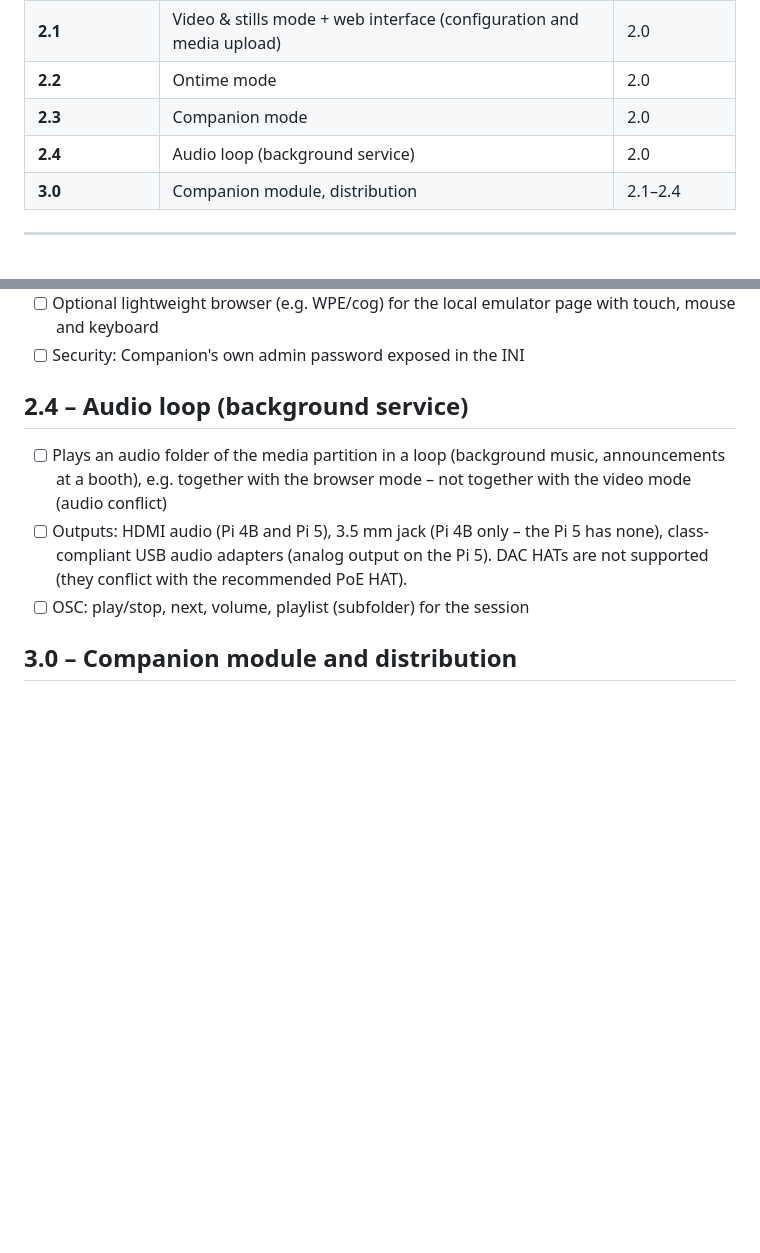
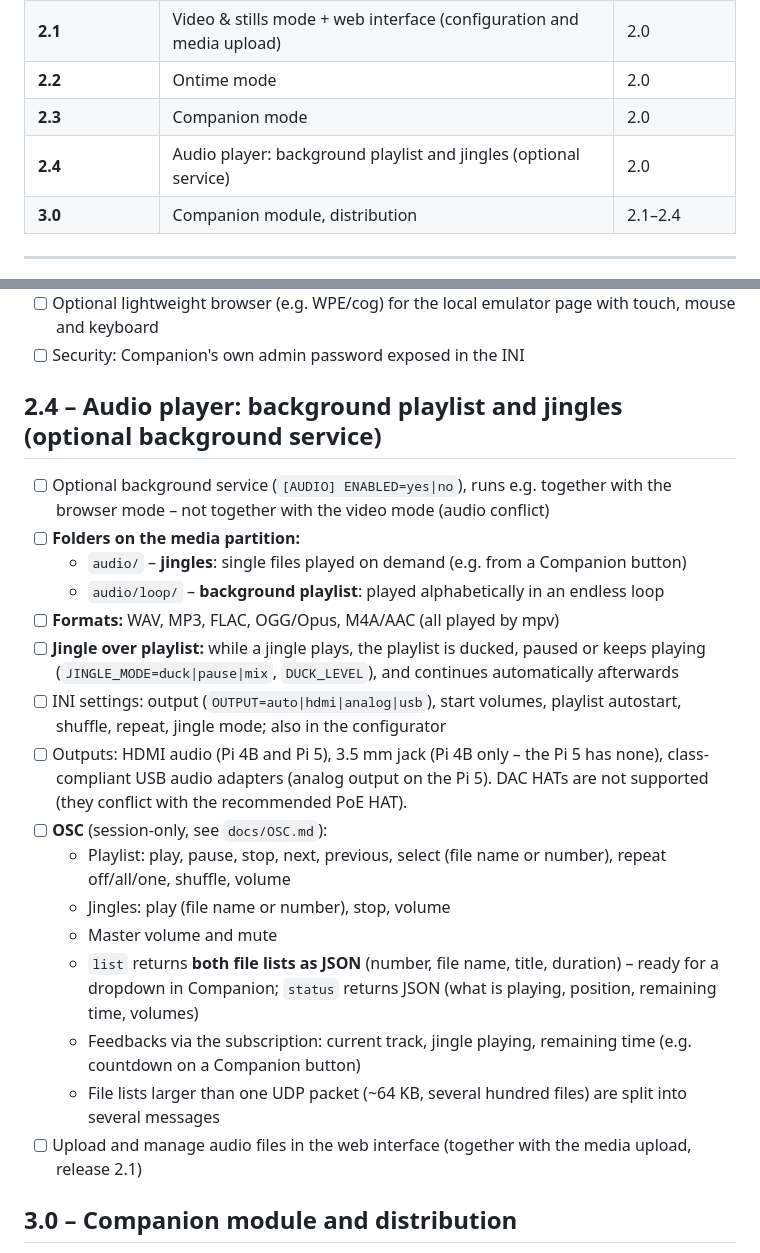
Before and after one commit to robertskiba/ShowPlayPI, a Markdown page: ROADMAP.md, 2 parts joined by grey strips. Drawn GitHub-style; blank space fills up the shorter version.

```diff
--- a/ROADMAP.md
+++ b/ROADMAP.md
@@ -39,7 +39,7 @@ More modes should be easy to add later.
 | **2.1** | Video & stills mode + web interface (configuration and media upload) | 2.0 |
 | **2.2** | Ontime mode | 2.0 |
 | **2.3** | Companion mode | 2.0 |
-| **2.4** | Audio loop (background service) | 2.0 |
+| **2.4** | Audio player: background playlist and jingles (optional service) | 2.0 |
 | **3.0** | Companion module, distribution | 2.1–2.4 |
 
 ---
@@ -220,13 +220,31 @@ to another subfolder.
 - [ ] Optional lightweight browser (e.g. WPE/cog) for the local emulator page with touch, mouse and keyboard
 - [ ] Security: Companion's own admin password exposed in the INI
 
-## 2.4 – Audio loop (background service)
-- [ ] Plays an audio folder of the media partition in a loop (background music, announcements at a booth),
-      e.g. together with the browser mode – not together with the video mode (audio conflict)
+## 2.4 – Audio player: background playlist and jingles (optional background service)
+- [ ] Optional background service (`[AUDIO] ENABLED=yes|no`), runs e.g. together with the browser mode –
+      not together with the video mode (audio conflict)
+- [ ] **Folders on the media partition:**
+  - `audio/` – **jingles**: single files played on demand (e.g. from a Companion button)
+  - `audio/loop/` – **background playlist**: played alphabetically in an endless loop
+- [ ] **Formats:** WAV, MP3, FLAC, OGG/Opus, M4A/AAC (all played by mpv)
+- [ ] **Jingle over playlist:** while a jingle plays, the playlist is ducked, paused or keeps playing
+      (`JINGLE_MODE=duck|pause|mix`, `DUCK_LEVEL`), and continues automatically afterwards
+- [ ] INI settings: output (`OUTPUT=auto|hdmi|analog|usb`), start volumes, playlist autostart, shuffle,
+      repeat, jingle mode; also in the configurator
 - [ ] Outputs: HDMI audio (Pi 4B and Pi 5), 3.5 mm jack (Pi 4B only – the Pi 5 has none), class-compliant
       USB audio adapters (analog output on the Pi 5). DAC HATs are not supported (they conflict with the
       recommended PoE HAT).
-- [ ] OSC: play/stop, next, volume, playlist (subfolder) for the session
+- [ ] **OSC** (session-only, see `docs/OSC.md`):
+  - Playlist: play, pause, stop, next, previous, select (file name or number), repeat off/all/one,
+    shuffle, volume
+  - Jingles: play (file name or number), stop, volume
+  - Master volume and mute
+  - `list` returns **both file lists as JSON** (number, file name, title, duration) – ready for a
+    dropdown in Companion; `status` returns JSON (what is playing, position, remaining time, volumes)
+  - Feedbacks via the subscription: current track, jingle playing, remaining time (e.g. countdown on a
+    Companion button)
+  - File lists larger than one UDP packet (~64 KB, several hundred files) are split into several messages
+- [ ] Upload and manage audio files in the web interface (together with the media upload, release 2.1)
 
 ## 3.0 – Companion module and distribution
 - [ ] Companion module built against `docs/OSC.md` (actions and feedbacks for all modes)
```
Also changed, not shown: docs/OSC.md (+47 -0 lines).
